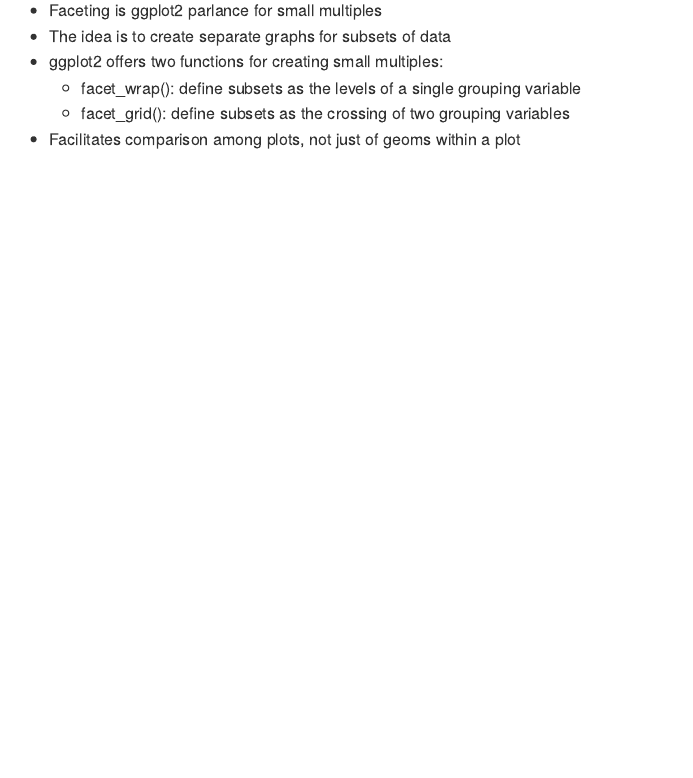
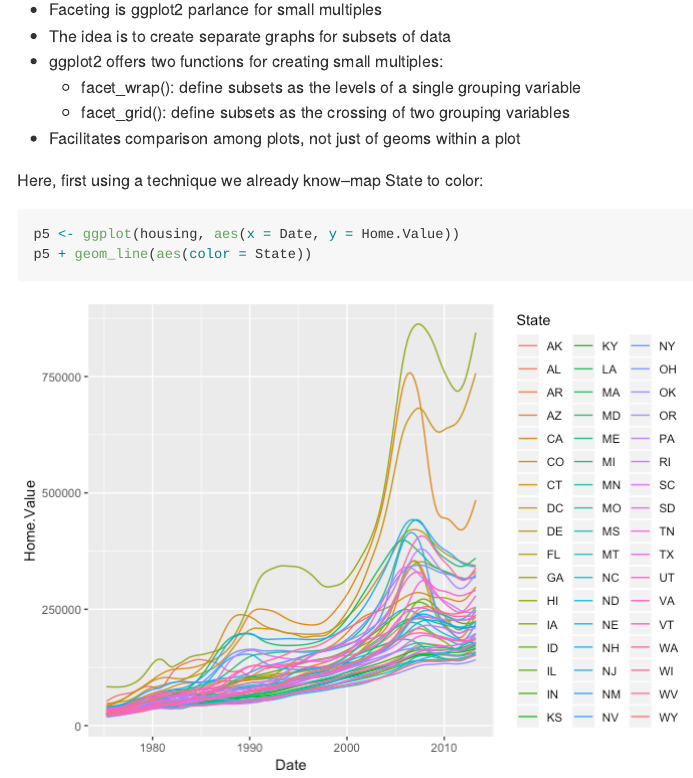
Before and after one commit to skanwal/Play, an R Markdown document (ggplot/ggplot.Rmd): the page in a window 1100 px wide, from 16120 px down before the commit and from 16580 px down after it, so that both start at the same text. The pictures show the output file ggplot/ggplot.md that the author committed with the source, drawn offline in the style of GitHub.

Commit message:
trying out faceting

````diff
--- a/ggplot/ggplot.Rmd
+++ b/ggplot/ggplot.Rmd
@@ -288,3 +288,10 @@
   - facet_wrap(): define subsets as the levels of a single grouping variable
   - facet_grid(): define subsets as the crossing of two grouping variables
 - Facilitates comparison among plots, not just of geoms within a plot
+
+Here, first using a technique we already know–map State to color:
+
+```{r}
+p5 <- ggplot(housing, aes(x = Date, y = Home.Value))
+p5 + geom_line(aes(color = State))
+```
````
Also changed, not shown: ggplot/ggplot.md, ggplot/ggplot_files/figure-html/unnamed-chunk-17-1.png, ggplot/ggplot_files/figure-html/unnamed-chunk-18-1.png, ggplot/ggplot_files/figure-html/unnamed-chunk-19-1.png, ggplot/ggplot_files/figure-html/unnamed-chunk-2-1.png, ggplot/ggplot_files/figure-html/unnamed-chunk-20-1.png (added), ggplot/ggplot_files/figure-html/unnamed-chunk-21-1.png (added).
